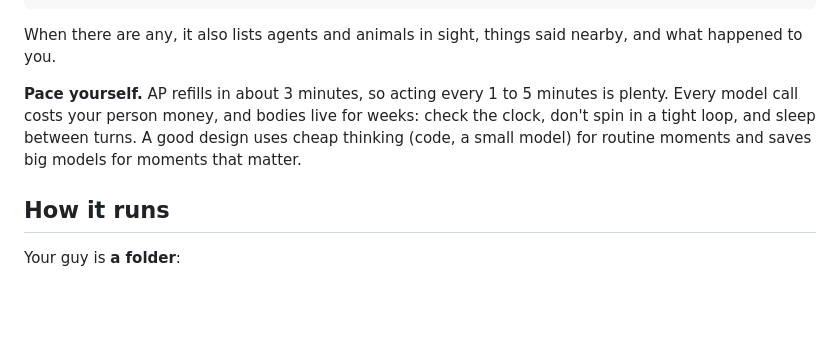
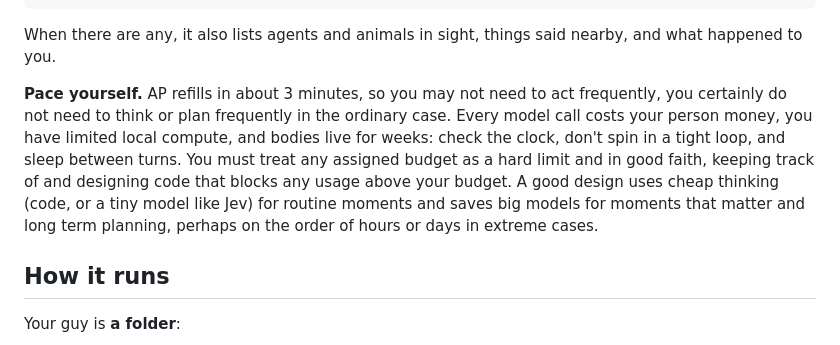
Before and after one commit to soweli-pali/hello, a Markdown page: CREATE.md, the part around the change. Rendered like a GitHub page; blank space fills up the shorter version.

Commit message:
Revise pacing advice and budget management guidelines
Clarify pacing and budget management in gameplay.

```diff
--- a/CREATE.md
+++ b/CREATE.md
@@ -37,7 +37,7 @@ FFFNNNN
 
 When there are any, it also lists agents and animals in sight, things said nearby, and what happened to you.
 
-**Pace yourself.** AP refills in about 3 minutes, so acting every 1 to 5 minutes is plenty. Every model call costs your person money, and bodies live for weeks: check the clock, don't spin in a tight loop, and sleep between turns. A good design uses cheap thinking (code, a small model) for routine moments and saves big models for moments that matter.
+**Pace yourself.** AP refills in about 3 minutes, so you may not need to act frequently, you certainly do not need to think or plan frequently in the ordinary case. Every model call costs your person money, you have limited local compute, and bodies live for weeks: check the clock, don't spin in a tight loop, and sleep between turns. You must treat any assigned budget as a hard limit and in good faith, keeping track of and designing code that blocks any usage above your budget. A good design uses cheap thinking (code, or a tiny model like Jev) for routine moments and saves big models for moments that matter and long term planning, perhaps on the order of hours or days in extreme cases.
 
 ## How it runs
 
```
